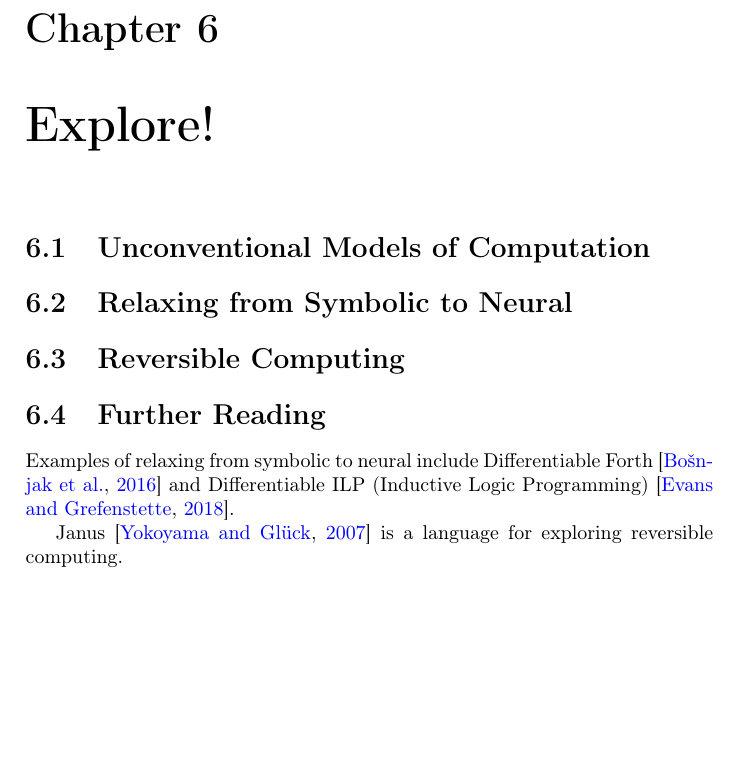
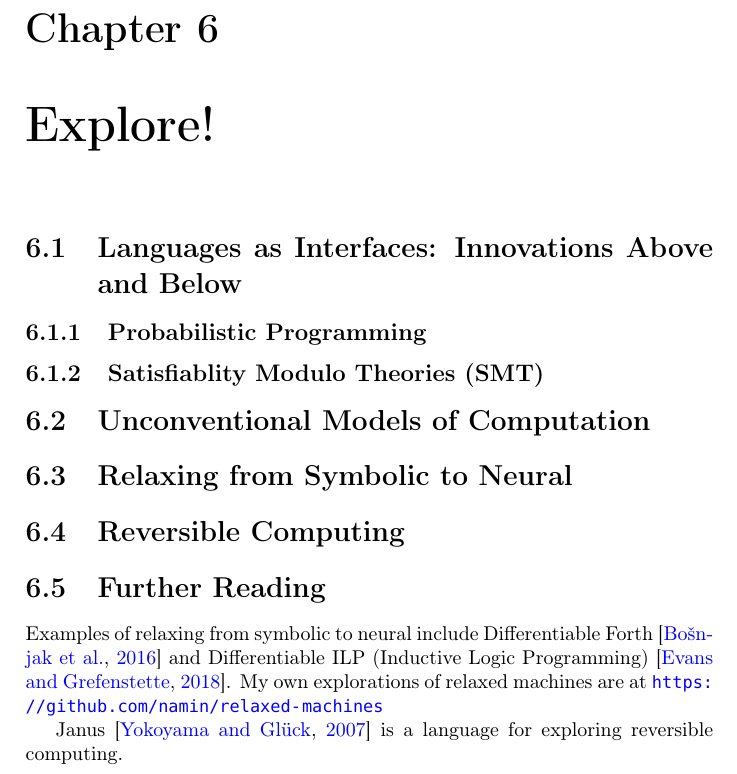
Before and after one commit to namin/metaprogramming-lecture-notes, a LaTeX thesis (lecture-notes.tex, which reads 6-explore.tex): part of page 21 of 32, cut so that both start at the same text, the shorter picture padded with empty space. Compiled offline with pdfLaTeX; a missing font is replaced by an installed copy or a similar font.

Commit message:
stub more explorations

```diff
--- a/6-explore.tex
+++ b/6-explore.tex
@@ -1,11 +1,18 @@
 \chapter{Explore!}
 
+\section{Languages as Interfaces: Innovations Above and Below}
+\subsection{Probabilistic Programming}
+\subsection{Satisfiablity Modulo Theories (SMT)}
+
 \section{Unconventional Models of Computation}
+
 \section{Relaxing from Symbolic to Neural}
+
 \section{Reversible Computing}
 
 \section{Further Reading}
 
 Examples of relaxing from symbolic to neural include Differentiable Forth~\citep{diffForth} and Differentiable ILP (Inductive Logic Programming)~\citep{diffILP}.
+My own explorations of relaxed machines are at \url{https://github.com/namin/relaxed-machines}
 
 Janus~\citep{janus} is a language for exploring reversible computing.
```
Also changed, not shown: lecture-notes.pdf.
